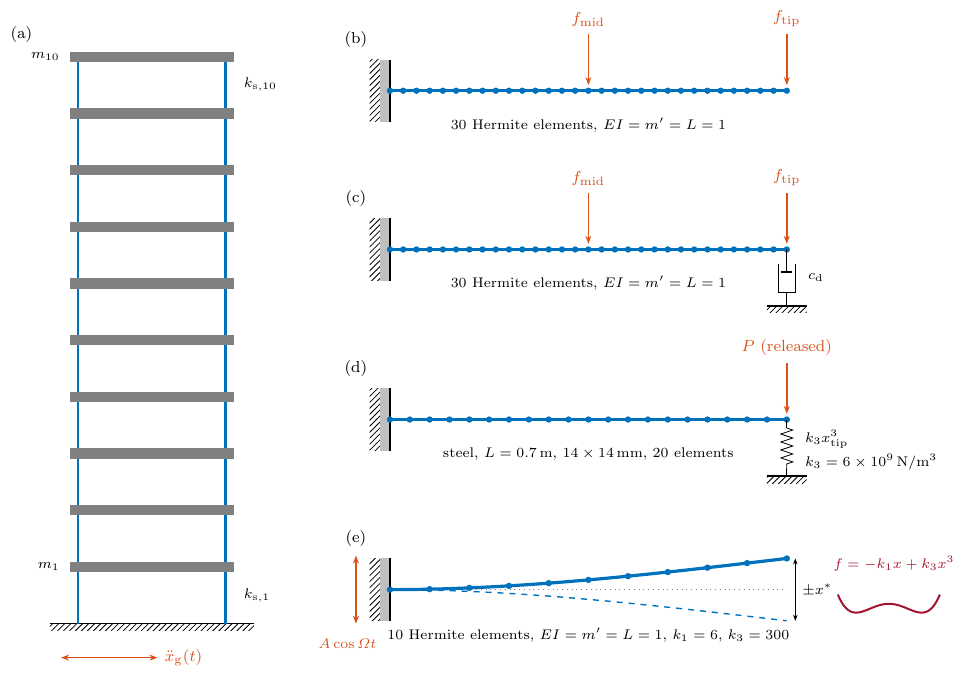
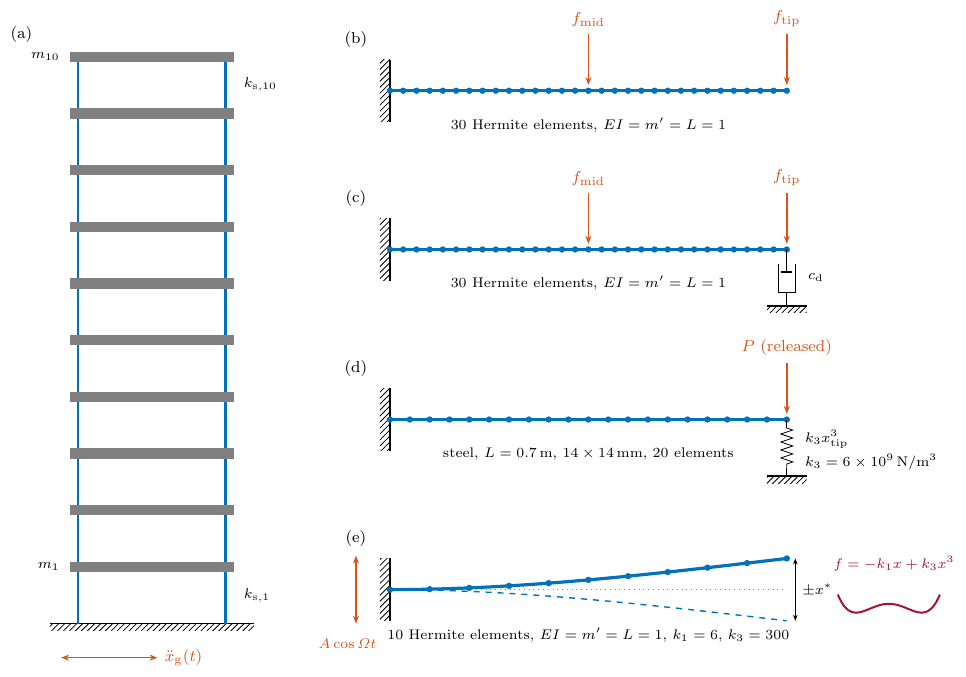
Before and after one commit to nld-uri/sod-static-correction, a LaTeX figure (figures/tikz/fig_c_systems_tikz.tex): the whole page. Compiled offline with pdfLaTeX.

Commit message:
Figure 1: hatch the clamped wall from the wall line, without the grey box
Co-Authored-By: Claude Fable 5.2 <noreply@anthropic.com>
Claude-Session: https://claude.ai/code/session_01237QJFurqsT3zqige14VTo

```diff
--- a/figures/tikz/fig_c_systems_tikz.tex
+++ b/figures/tikz/fig_c_systems_tikz.tex
@@ -16,9 +16,8 @@
   every node/.style={font=\footnotesize}}
 % clamped wall at (#1); beam to the right
 \newcommand{\clamp}[1]{%
-  \fill[mlgray] ($(#1)+(-0.18,-0.55)$) rectangle ($(#1)+(0,0.55)$);
+  \fill[ground] ($(#1)+(-0.18,-0.55)$) rectangle ($(#1)+(0,0.55)$);
   \draw[line width=1pt] ($(#1)+(0,-0.55)$) -- ($(#1)+(0,0.55)$);
-  \fill[ground] ($(#1)+(-0.36,-0.55)$) rectangle ($(#1)+(-0.18,0.55)$);
   %\foreach \yy in {-0.5,-0.3,...,0.5} \draw[line width=0.4pt] ($(#1)+(-0.18,\yy)$) -- ++(-0.12,-0.12);
   }
 % hatched ground segment centred at (#1), half width #2
```
Also changed, not shown: SOD-ROM/sod_rom_v5.pdf, SOD-ROM/sod_rom_v5_supp.pdf, figures/tikz/fig_c_systems_tikz.pdf.
